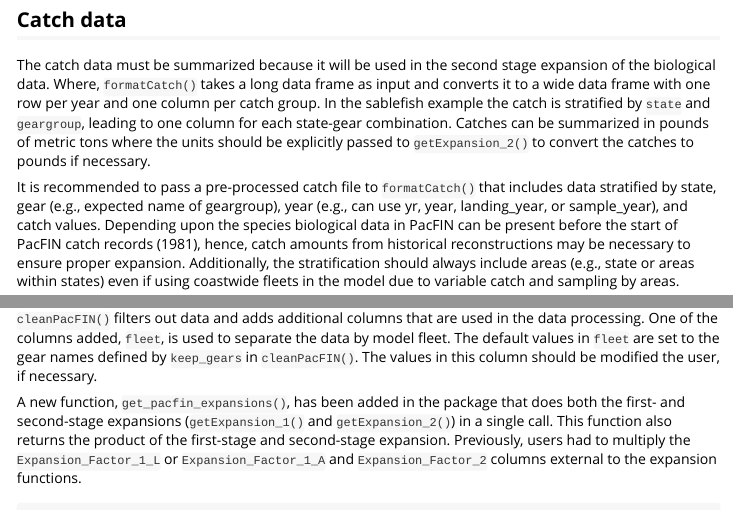
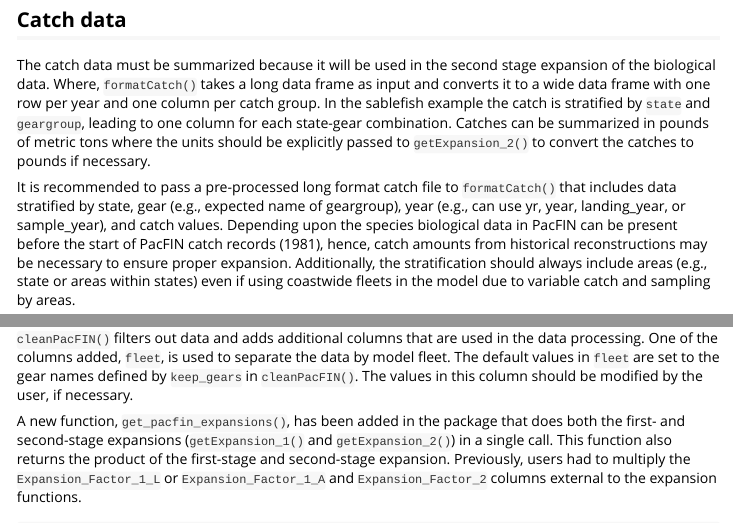
Before and after one commit to pfmc-assessments/PacFIN.Utilities, an R Markdown document (vignettes/sablefish_example.Rmd): the page in a window 1100 px wide, from 1690 px down, and a second part further down, joined at a grey line. Rendered offline with R 4.5, knitr and Pandoc, with nearby package versions; some code elsewhere in the file could not run offline.

Commit message:
minor text edits

````diff
--- a/vignettes/sablefish_example.Rmd
+++ b/vignettes/sablefish_example.Rmd
@@ -86,7 +86,7 @@ knitr::kable(weight_length_estimates, "markdown")
 
 The catch data must be summarized because it will be used in the second stage expansion of the biological data. Where, `formatCatch()` takes a long data frame as input and converts it to a wide data frame with one row per year and one column per catch group. In the `r common_name` example the catch is stratified by `state` and `geargroup`, leading to one column for each state-gear combination. Catches can be summarized in pounds of metric tons where the units should be explicitly passed to `getExpansion_2()` to convert the catches to pounds if necessary.
 
-It is recommended to pass a pre-processed catch file to `formatCatch()` that includes data stratified by state, gear (e.g., expected name of geargroup), year (e.g., can use yr, year, landing_year, or sample_year), and catch values. Depending upon the species biological data in PacFIN can be present before the start of PacFIN catch records (1981), hence, catch amounts from historical reconstructions may be necessary to ensure proper expansion. Additionally, the stratification should always include areas (e.g., state or areas within states) even if using coastwide fleets in the model due to variable catch and sampling by areas.
+It is recommended to pass a pre-processed long format catch file to `formatCatch()` that includes data stratified by state, gear (e.g., expected name of geargroup), year (e.g., can use yr, year, landing_year, or sample_year), and catch values. Depending upon the species biological data in PacFIN can be present before the start of PacFIN catch records (1981), hence, catch amounts from historical reconstructions may be necessary to ensure proper expansion. Additionally, the stratification should always include areas (e.g., state or areas within states) even if using coastwide fleets in the model due to variable catch and sampling by areas.
 
 
 ```{r catch, eval = FALSE}
@@ -118,7 +118,7 @@ bds_cleaned <- cleanPacFIN(
   )
 ```
 
-`cleanPacFIN()` filters out data and adds additional columns that are used in the data processing.  One of the columns added, `fleet`, is used to separate the data by model fleet. The default values in `fleet` are set to the gear names defined by `keep_gears` in `cleanPacFIN()`.  The values in this column should be modified the user, if necessary.
+`cleanPacFIN()` filters out data and adds additional columns that are used in the data processing.  One of the columns added, `fleet`, is used to separate the data by model fleet. The default values in `fleet` are set to the gear names defined by `keep_gears` in `cleanPacFIN()`.  The values in this column should be modified by the user, if necessary.
 
 A new function, `get_pacfin_expansions()`, has been added in the package that does both the first- and second-stage expansions (`getExpansion_1()` and `getExpansion_2()`) in a single call. This function also returns the product of the first-stage and second-stage expansion. Previously, users had to multiply the `Expansion_Factor_1_L` or `Expansion_Factor_1_A` and `Expansion_Factor_2` columns external to the expansion functions.
 
````
